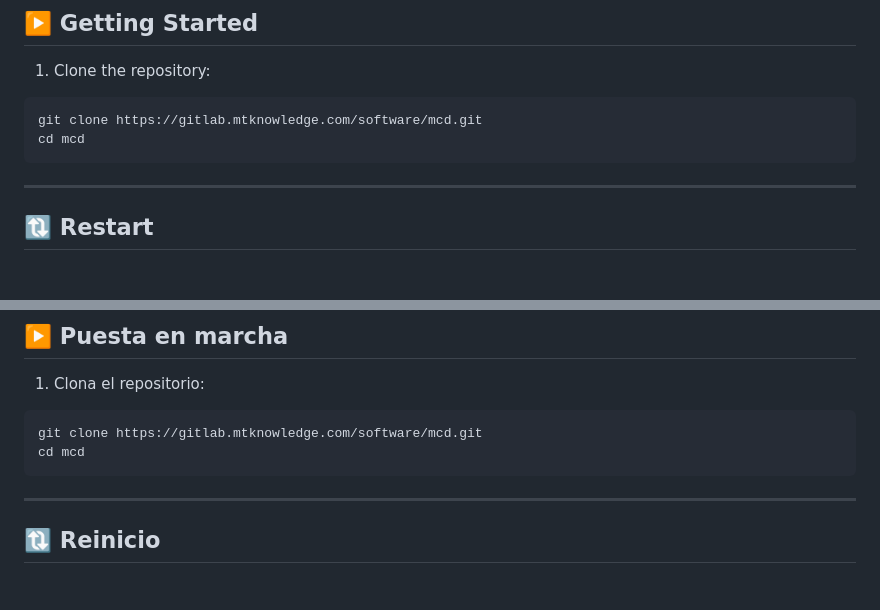
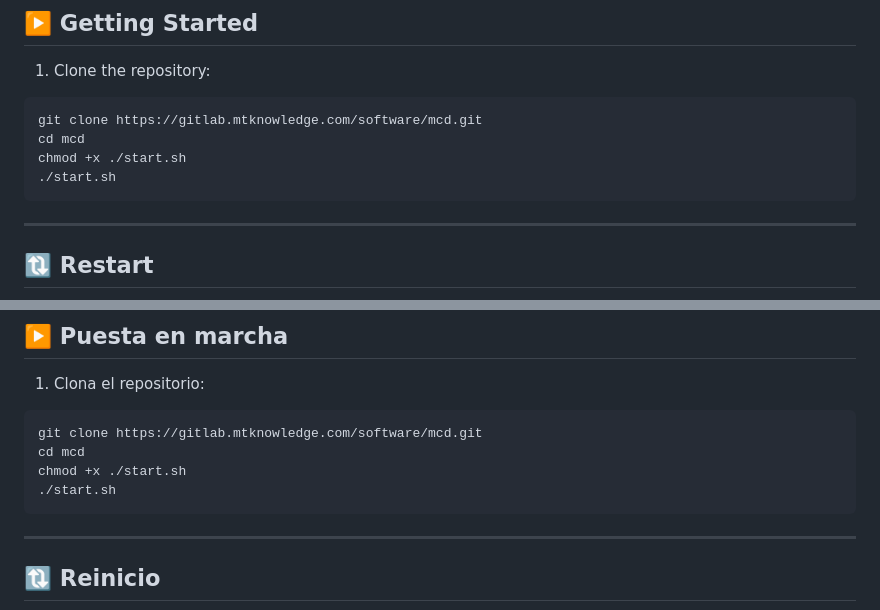
Before and after one commit to Whitecolt38/MCD, a Markdown page: README.md, 2 parts joined by grey strips. Drawn GitHub-style; blank space fills up the shorter version.

````diff
--- a/README.md
+++ b/README.md
@@ -53,6 +53,8 @@ To facilitate stack management without having to remember long Docker Compose co
 ```bash
 git clone https://gitlab.mtknowledge.com/software/mcd.git
 cd mcd
+chmod +x ./start.sh
+./start.sh
 ```
 
 ---
@@ -121,6 +123,8 @@ Para facilitar la gestión del stack sin recordar comandos largos de Docker Comp
 ```bash
 git clone https://gitlab.mtknowledge.com/software/mcd.git
 cd mcd
+chmod +x ./start.sh
+./start.sh
 ```
 
 ---
````
